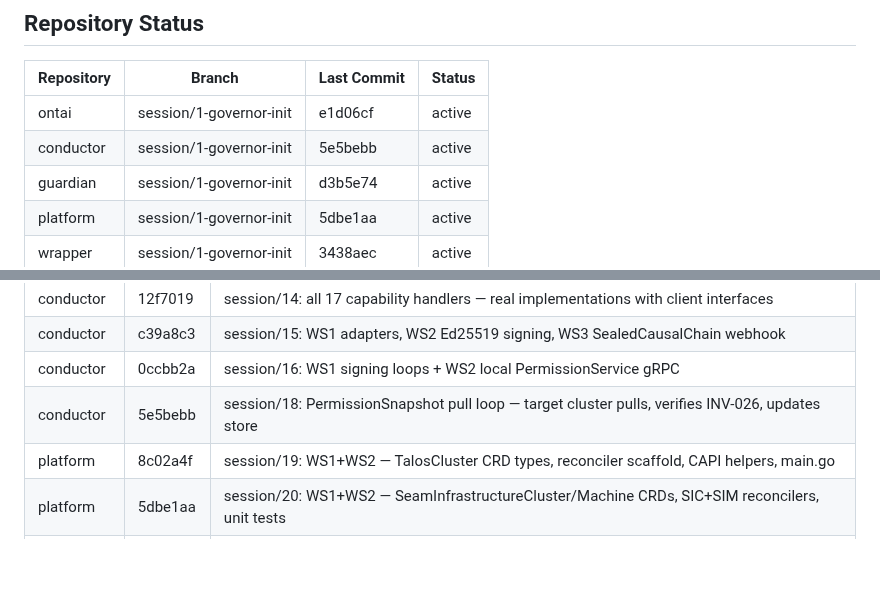
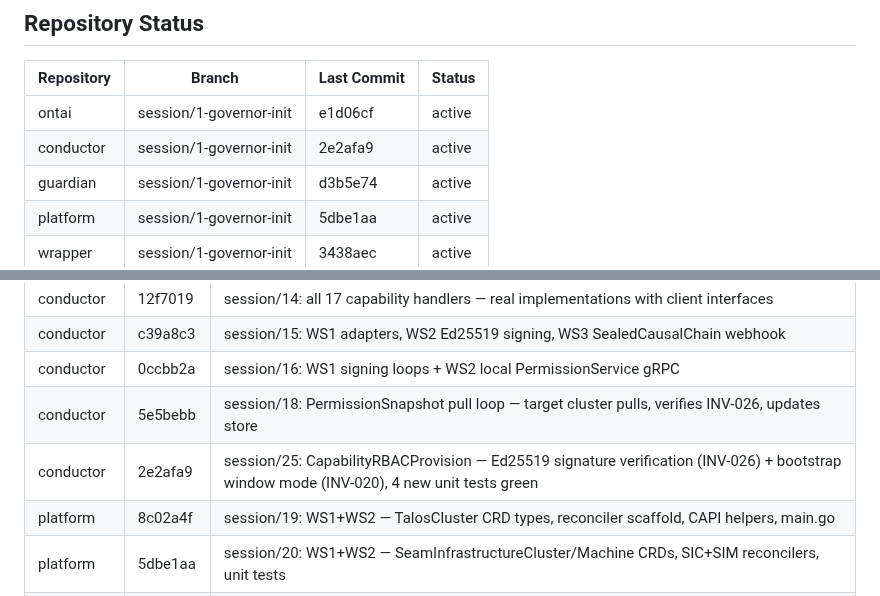
Before and after one commit to ontai-dev/ontai, a Markdown page: GIT_TRACKING.md, 2 parts joined by grey strips. GitHub-like rendering; blank space fills up the shorter version.

```diff
--- a/GIT_TRACKING.md
+++ b/GIT_TRACKING.md
@@ -3,7 +3,7 @@
 | Repository   | Branch                  | Last Commit | Status                    |
 |---|---|---|---|
 | ontai        | session/1-governor-init | e1d06cf     | active                    |
-| conductor    | session/1-governor-init | 5e5bebb     | active                    |
+| conductor    | session/1-governor-init | 2e2afa9     | active                    |
 | guardian     | session/1-governor-init | d3b5e74     | active                    |
 | platform     | session/1-governor-init | 5dbe1aa     | active                    |
 | wrapper      | session/1-governor-init | 3438aec     | active                    |
@@ -53,6 +53,7 @@ No pushes to remote until Platform Governor authorizes.
 | conductor    | c39a8c3 | session/15: WS1 adapters, WS2 Ed25519 signing, WS3 SealedCausalChain webhook                  |
 | conductor    | 0ccbb2a | session/16: WS1 signing loops + WS2 local PermissionService gRPC                              |
 | conductor    | 5e5bebb | session/18: PermissionSnapshot pull loop — target cluster pulls, verifies INV-026, updates store |
+| conductor    | 2e2afa9 | session/25: CapabilityRBACProvision — Ed25519 signature verification (INV-026) + bootstrap window mode (INV-020), 4 new unit tests green |
 | platform     | 8c02a4f | session/19: WS1+WS2 — TalosCluster CRD types, reconciler scaffold, CAPI helpers, main.go       |
 | platform     | 5dbe1aa | session/20: WS1+WS2 — SeamInfrastructureCluster/Machine CRDs, SIC+SIM reconcilers, unit tests  |
 | wrapper      | 3438aec | session/21: WS1+WS2+WS3 — ClusterPack/PackExecution/PackInstance CRDs, reconcilers, 17 unit tests |
```
Also changed, not shown: CONTEXT.md (+4 -4 lines).
